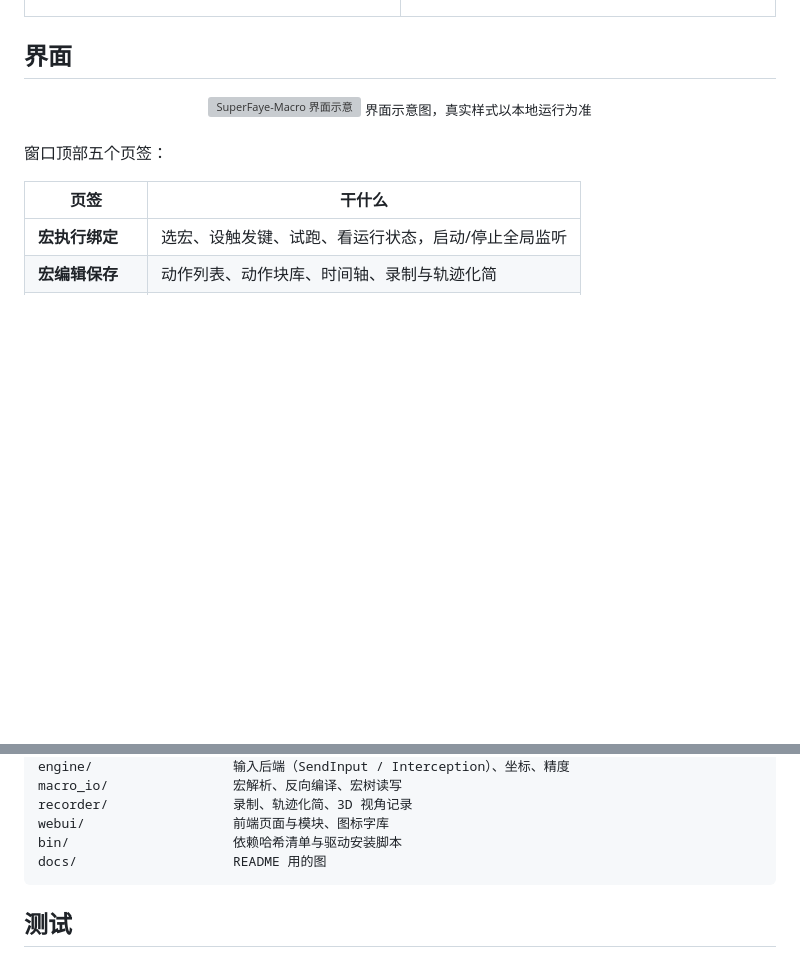
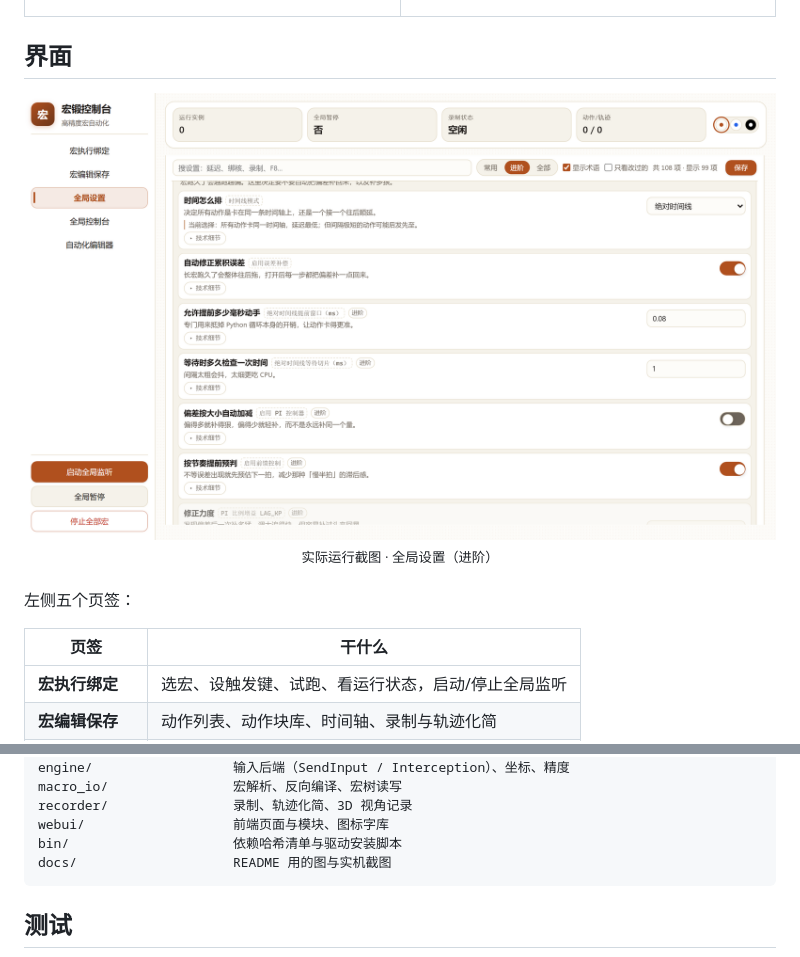
Before and after one commit to YSER14/SuperFaye-Macro, a Markdown page: README.md, 2 parts joined by grey strips. Rendered like a GitHub page; pictures changed too: docs/ui-settings.png (added); folded sections open; blank space fills up the shorter version; grey boxes are pictures that could not be loaded.

Commit message:
界面部分换成真实运行截图，删除手绘示意图

````diff
--- a/README.md
+++ b/README.md
@@ -78,13 +78,13 @@ XMBC 的 <code>{TAG}</code> 串和旧 JSON 宏一键反编译成节点图，表
 ## 界面
 
 <div align="center">
-  <img src="docs/preview.svg" alt="SuperFaye-Macro 界面示意" width="100%">
-  <sub>界面示意图，真实样式以本地运行为准</sub>
+  <img src="docs/ui-settings.png" alt="SuperFaye-Macro 界面截图：全局设置" width="100%">
+  <sub>实际运行截图 · 全局设置（进阶）</sub>
 </div>
 
 <br>
 
-窗口顶部五个页签：
+左侧五个页签：
 
 | 页签 | 干什么 |
 | --- | --- |
@@ -237,7 +237,7 @@ macro_io/                宏解析、反向编译、宏树读写
 recorder/                录制、轨迹化简、3D 视角记录
 webui/                   前端页面与模块、图标字库
 bin/                     依赖哈希清单与驱动安装脚本
-docs/                    README 用的图
+docs/                    README 用的图与实机截图
 ```
 
 </details>
````
Also changed, not shown: 1 other file.
